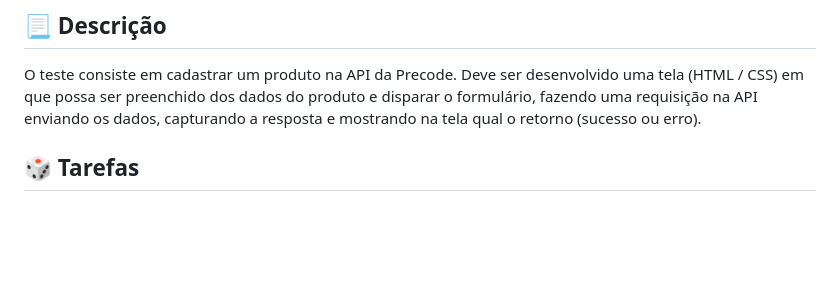
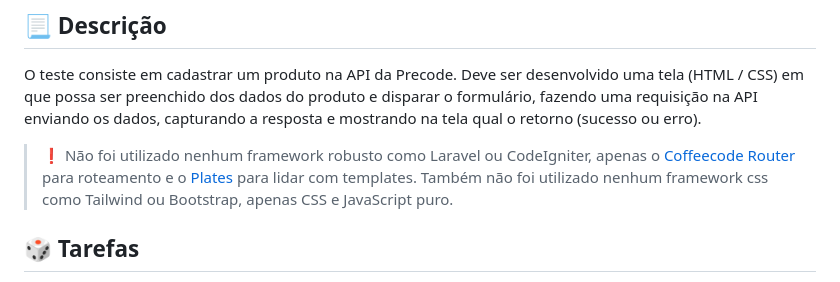
Before and after one commit to Gustavohps10/teste-precode, a Markdown page: README.md, the part around the change. GitHub-like rendering; blank space fills up the shorter version.

Commit message:
docs: update README.md

```diff
--- a/README.md
+++ b/README.md
@@ -12,6 +12,7 @@
 
 ## :page_with_curl: Descrição
 O teste consiste em cadastrar um produto na API da Precode. Deve ser desenvolvido uma tela (HTML / CSS) em que possa ser preenchido dos dados do produto e disparar o formulário, fazendo uma requisição na API enviando os dados, capturando a resposta e mostrando na tela qual o retorno (sucesso ou erro).
+> ❗ Não foi utilizado nenhum framework robusto como Laravel ou CodeIgniter, apenas o [Coffeecode Router](https://packagist.org/packages/coffeecode/router) para roteamento e o [Plates](https://platesphp.com/) para lidar com templates. Também não foi utilizado nenhum framework css como Tailwind ou Bootstrap, apenas CSS e JavaScript puro.
 
 ## :game_die: Tarefas
 - [x] Cadastrar Produto
```
